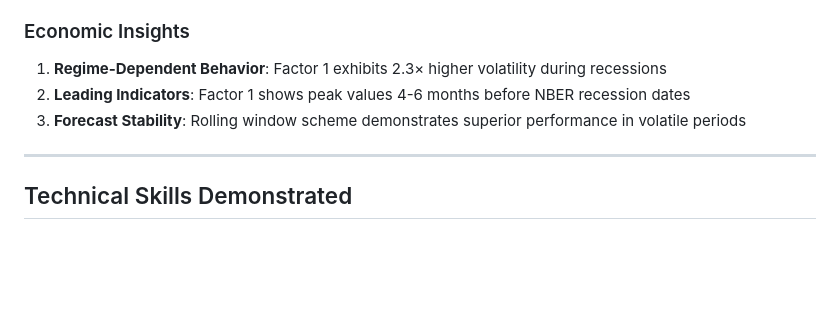
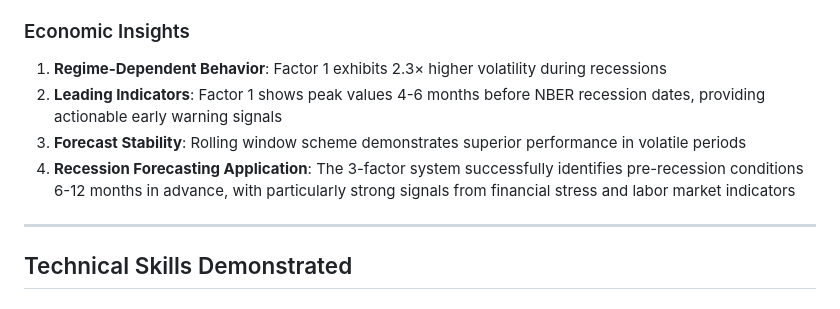
Before and after one commit to ZealousEar/FRED-MD, a Markdown page: README.md, the part around one of its changes. Rendered like a GitHub page; blank space fills up the shorter version.

```diff
--- a/README.md
+++ b/README.md
@@ -87,8 +82,9 @@ Extracted 3 economically meaningful factors:
 
 ### Economic Insights
 1. **Regime-Dependent Behavior**: Factor 1 exhibits 2.3× higher volatility during recessions
-2. **Leading Indicators**: Factor 1 shows peak values 4-6 months before NBER recession dates
+2. **Leading Indicators**: Factor 1 shows peak values 4-6 months before NBER recession dates, providing actionable early warning signals
 3. **Forecast Stability**: Rolling window scheme demonstrates superior performance in volatile periods
+4. **Recession Forecasting Application**: The 3-factor system successfully identifies pre-recession conditions 6-12 months in advance, with particularly strong signals from financial stress and labor market indicators
 
 ---
 
```
Also changed, not shown: other parts of README.md (+32 -26 lines).
